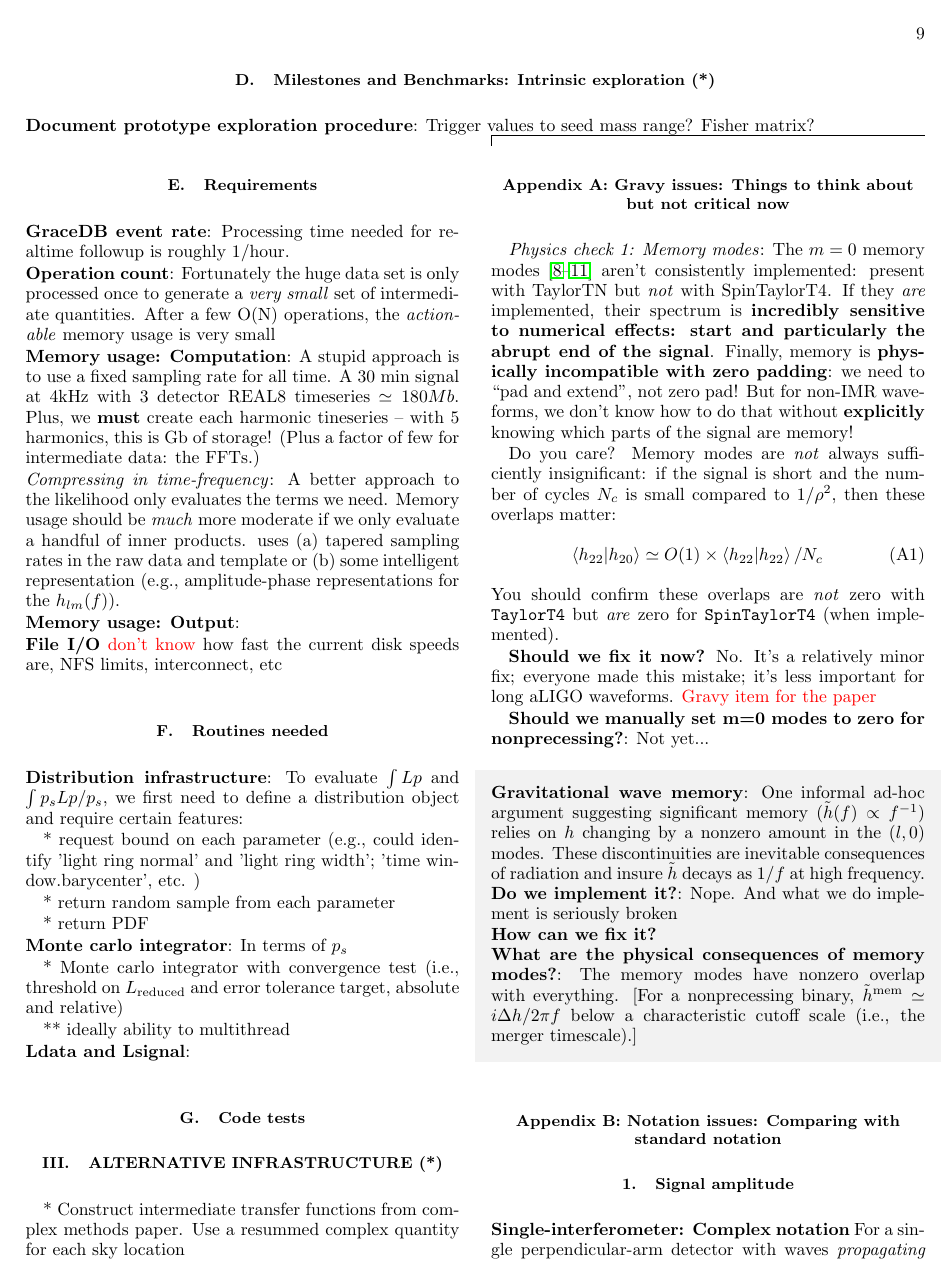
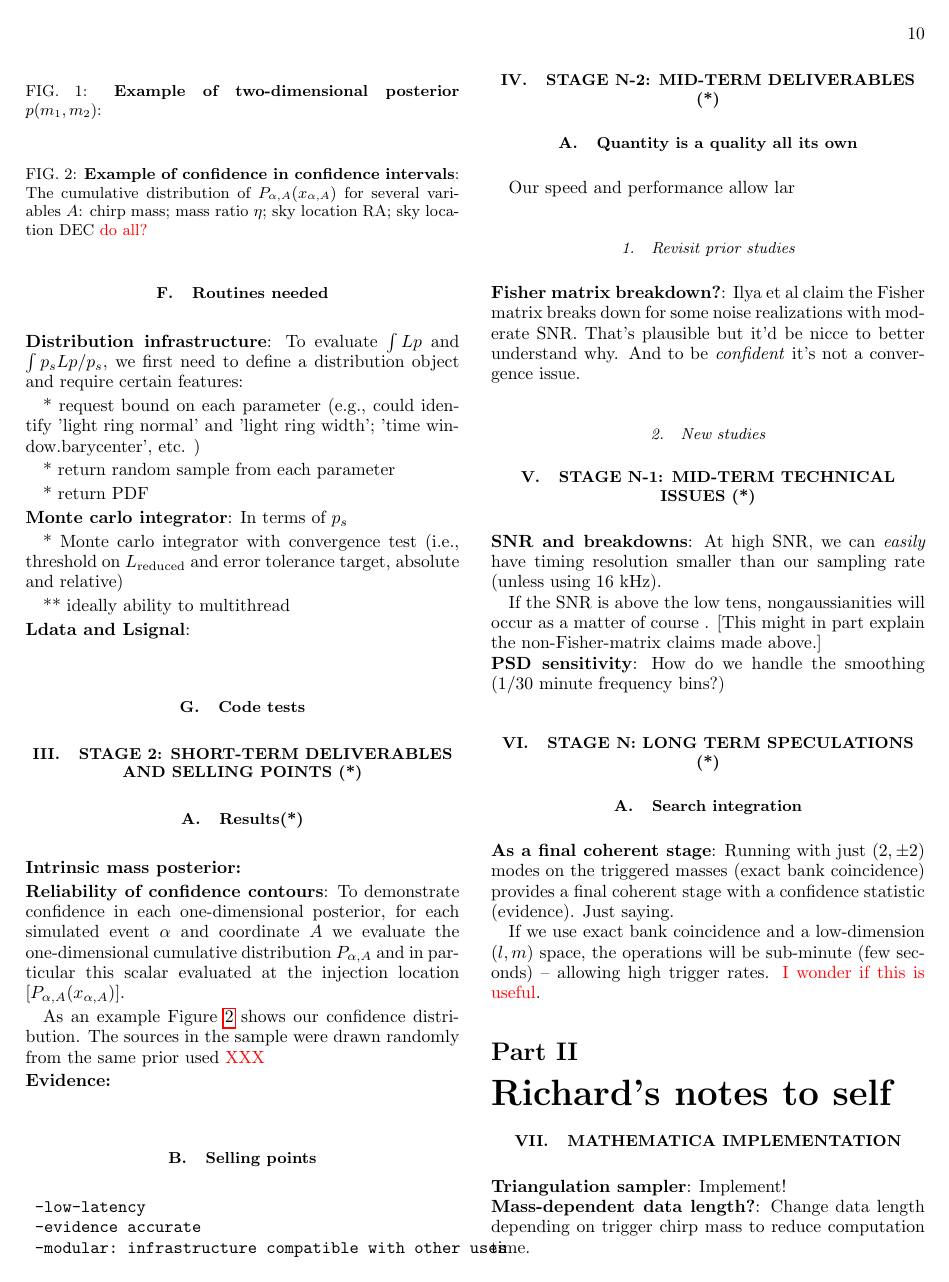
Before and after one commit to oshaughn/research-projects-RIT, a LaTeX paper (MonteCarloMarginalizeCode/Notes/overview.tex): page 9 of 10 before the commit and page 10 of 12 after it. Compiled offline with pdfLaTeX.

Commit message:
test_precompute.py:   - modified to print more diagnostic info about the generated signals overview.tex   - updated long-term planning notes   - created section for Richard to store planning for his specific actions

```diff
--- a/MonteCarloMarginalizeCode/Notes/overview.tex
+++ b/MonteCarloMarginalizeCode/Notes/overview.tex
@@ -963,7 +965,88 @@ absolute and relative)
 
 
 
+\section{Stage 2: Short-term deliverables and selling points (*)}
 
-\section{Alternative infrastructure (*)}
+\subsection{Results(*)}
 
-* Construct intermediate transfer functions from complex methods paper.  Use a resummed complex quantity for each sky location
+\noindent \textbf{Intrinsic mass posterior:}
+
+\noindent \textbf{Reliability of confidence contours}: To demonstrate confidence in each one-dimensional posterior, for
+each simulated event $\alpha$ and coordinate $A$ we evaluate the one-dimensional cumulative distribution $P_{\alpha,A}$
+and in particular this scalar evaluated at the injection location [$P_{\alpha,A}(x_{\alpha,A})$].
+
+As an example Figure \ref{fig:ShortTermDemo:OneDCumulativeInjectionRecovery} shows our confidence distribution.
+The sources in the sample were drawn randomly from the same prior used \editremark{XXX}
+
+\noindent \textbf{Evidence:}
+
+
+
+\begin{figure}
+\caption{\textbf{Example of two-dimensional posterior $p(m_1,m_2)$}:
+}
+\end{figure}
+
+\begin{figure}
+\caption{\label{fig:ShortTermDemo:OneDCumulativeInjectionRecovery}\textbf{Example of confidence in confidence
+    intervals}: The cumulative distribution of $P_{\alpha,A}(x_{\alpha,A})$ for several variables $A$: chirp mass; mass
+  ratio $\eta$; sky location RA; sky location DEC \editremark{do all?}
+}
+\end{figure}
+
+\subsection{Selling points}
+
+\begin{verbatim}
+ -low-latency
+ -evidence accurate
+ -modular: infrastructure compatible with other uses
+\end{verbatim}
+
+
+
+\section{Stage N-2: Mid-term deliverables  (*)}
+\subsection{Quantity is a quality all its own}
+Our speed and performance allow lar
+
+\subsubsection{Revisit prior studies}
+
+\noindent \textbf{Fisher matrix breakdown?}: Ilya et al claim the Fisher matrix breaks down for some noise realizations
+with moderate SNR.  That's plausible but it'd be nicce to better understand why.  And to be \emph{confident} it's not a
+convergence issue.
+
+\subsubsection{New studies}
+
+
+\section{Stage N-1: Mid-term technical issues (*)}
+
+\noindent \textbf{SNR and breakdowns}: At high SNR, we can \emph{easily} have timing resolution smaller than our
+sampling rate (unless using 16 kHz).
+
+If the SNR is above the low tens, nongaussianities will occur as a matter of course .  [This might in part explain the
+  non-Fisher-matrix claims made above.]
+
+\noindent \textbf{PSD sensitivity}: How do we handle the smoothing (1/30 minute  frequency bins?)
+
+
+
+\section{Stage N: Long term speculations (*)}
+
+
+\subsection{Search integration}
+
+\noindent \textbf{As a final coherent stage}: Running with just $(2,\pm 2)$ modes on the triggered masses (exact bank
+coincidence) provides a final coherent stage with a confidence statistic (evidence).  Just saying.
+
+If we use exact bank coincidence and a low-dimension $(l,m)$ space, the operations will be sub-minute (few seconds) --
+allowing high trigger rates. \editremark{I wonder if this is useful}.
+
+
+
+\part{Richard's notes to self}
+
+
+\section{Mathematica implementation}
+
+\noindent \textbf{Triangulation sampler}: Implement!
+
+\noindent \textbf{Mass-dependent data length?}: Change data length depending on trigger chirp mass to reduce computation time.
```
Also changed, not shown: MonteCarloMarginalizeCode/Code/test_precompute.py (+33 -20 lines), MonteCarloMarginalizeCode/Notes/overview.tex (17 more changed lines).
